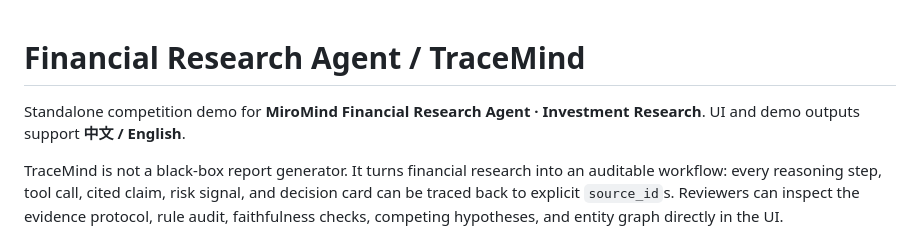
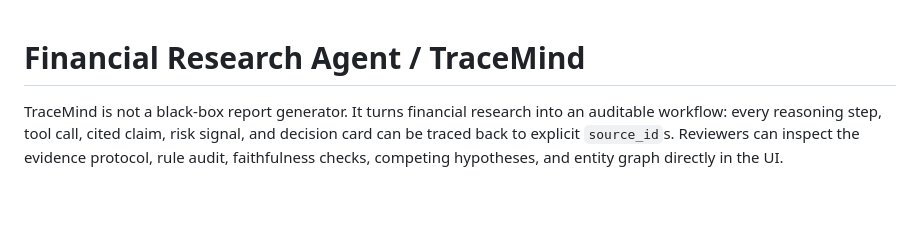
Before and after one commit to wlex-club/financial-research-agent, a Markdown page: README.en.md, the part around the change. Drawn GitHub-style; blank space fills up the shorter version.

Commit message:
docs: remove standalone competition intro line
Co-authored-by: Cursor <cursoragent@cursor.com>

```diff
--- a/README.en.md
+++ b/README.en.md
@@ -1,6 +1,4 @@
 # Financial Research Agent / TraceMind
-
-Standalone competition demo for **MiroMind Financial Research Agent · Investment Research**. UI and demo outputs support **中文 / English**.
 
 TraceMind is not a black-box report generator. It turns financial research into an auditable workflow: every reasoning step, tool call, cited claim, risk signal, and decision card can be traced back to explicit `source_id`s. Reviewers can inspect the evidence protocol, rule audit, faithfulness checks, competing hypotheses, and entity graph directly in the UI.
 
```
Also changed, not shown: README.md (+0 -2 lines).
